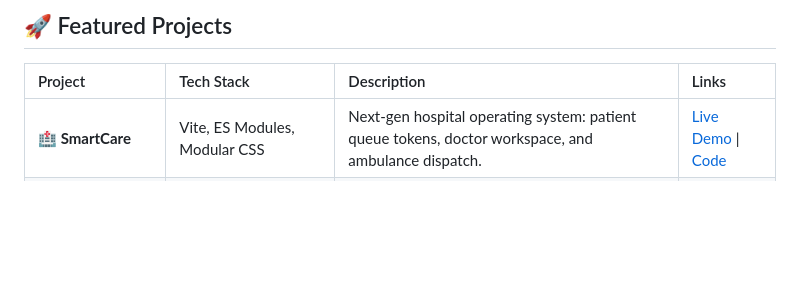
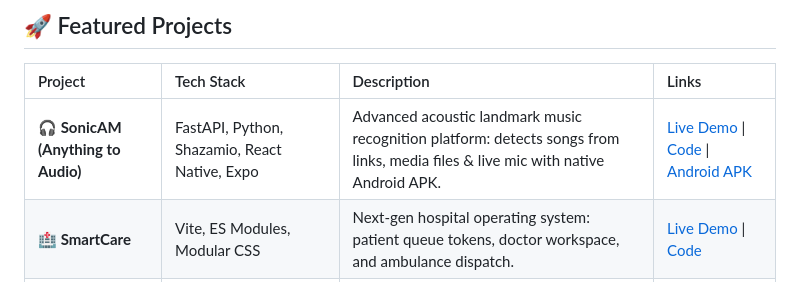
Before and after one commit to Mohammed-Ashraf-Shaik/Mohammed-Ashraf-Shaik, a Markdown page: README.md, the part around the change. Drawn GitHub-style; blank space fills up the shorter version.

Commit message:
feat(projects): add SonicAM (anything-to-audio) with Android APK to featured projects

```diff
--- a/README.md
+++ b/README.md
@@ -75,6 +75,7 @@
 
 | Project | Tech Stack | Description | Links |
 | :--- | :--- | :--- | :--- |
+| **&#x1F3A7; SonicAM (Anything to Audio)** | FastAPI, Python, Shazamio, React Native, Expo | Advanced acoustic landmark music recognition platform: detects songs from links, media files & live mic with native Android APK. | [Live Demo](https://mohammed-ashraf-shaik-sonicam.hf.space) \| [Code](https://github.com/Mohammed-Ashraf-Shaik/anything-to-audio) \| [Android APK](https://github.com/Mohammed-Ashraf-Shaik/anything-to-audio/releases/latest/download/SonicAM.apk) |
 | **&#x1F3E5; SmartCare** | Vite, ES Modules, Modular CSS | Next-gen hospital operating system: patient queue tokens, doctor workspace, and ambulance dispatch. | [Live Demo](https://smartcare-gprec.vercel.app) \| [Code](https://github.com/Mohammed-Ashraf-Shaik/smart-care-app) |
 | **&#x1F4B3; Razorpay UI Clone** | HTML5, CSS3, JavaScript | Full-fidelity fintech landing page with multi-tier mega menus, 3D hero visual, and banking suites. | [Code](https://github.com/Mohammed-Ashraf-Shaik/razor) |
 | **&#x1F6D2; Flipkart Web Clone** | HTML5, CSS3, FontAwesome | Feature-rich e-commerce clone featuring product category carousel, deals grid, and responsive layout. | [Code](https://github.com/Mohammed-Ashraf-Shaik/my_1_project) |
```
